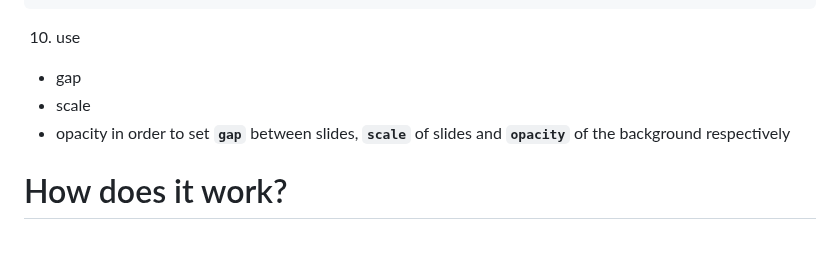
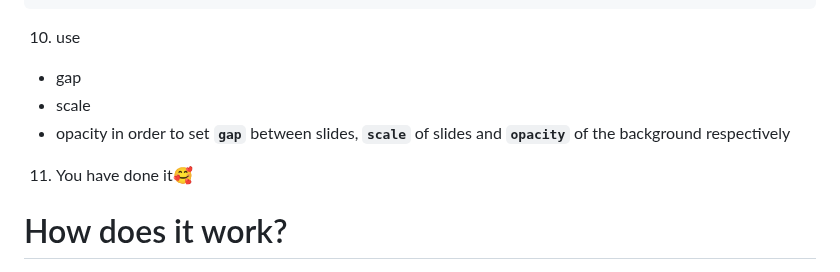
Before and after one commit to Vlad-Vasinev/CroakPopup, a Markdown page: README.md, the part around the change. Rendered like a GitHub page; blank space fills up the shorter version.

```diff
--- a/README.md
+++ b/README.md
@@ -128,6 +128,8 @@ let frog = new croakSlider({
 - opacity
 in order to set **`gap`** between slides, **`scale`** of slides and **`opacity`** of the background respectively
 
+11. You have done it🥰
+
 # How does it work?
 
 - the main logic hides behind getDistanceStories function, it takes 2 parametres: current element aka as **`el`**
```
